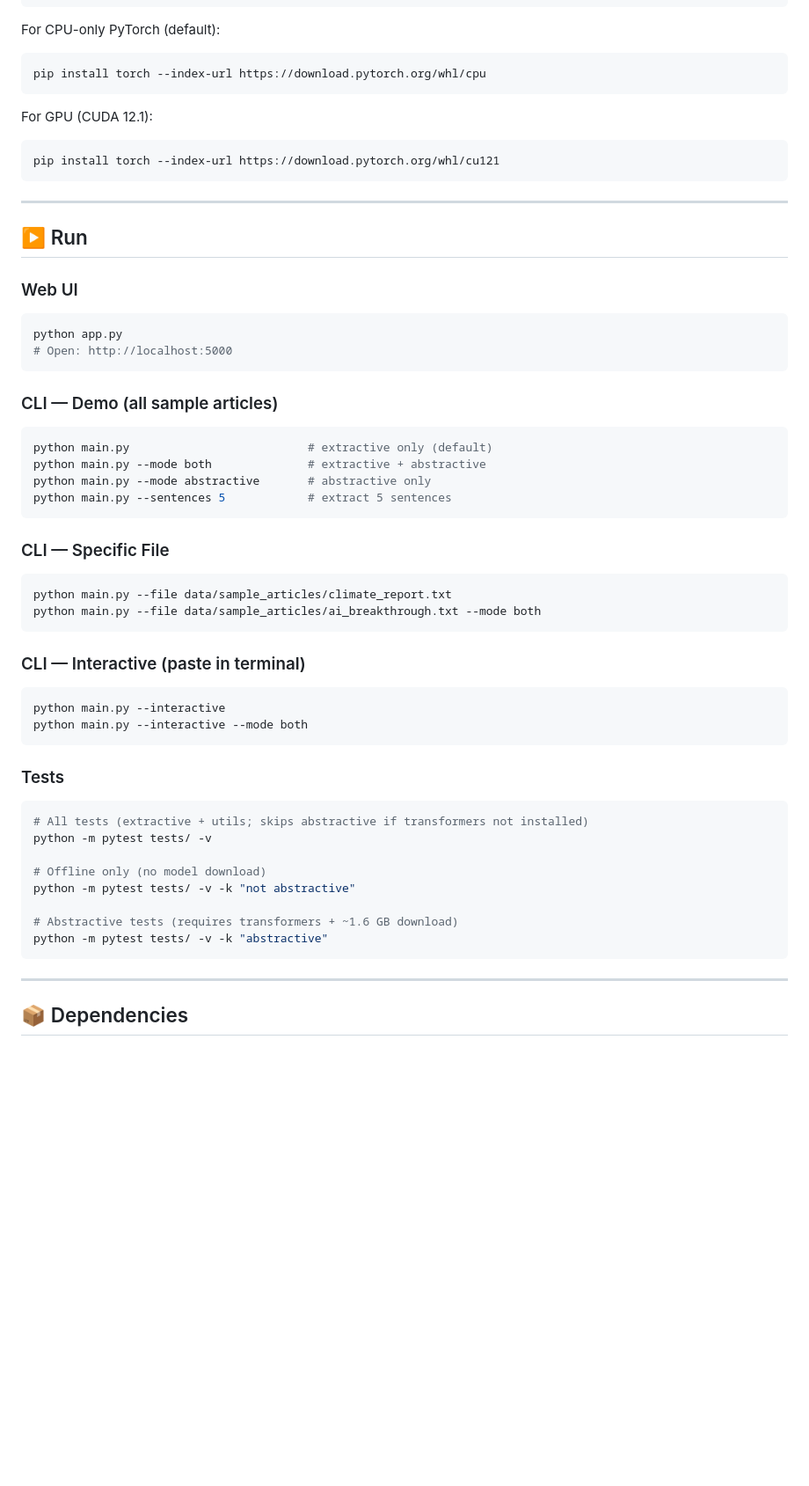
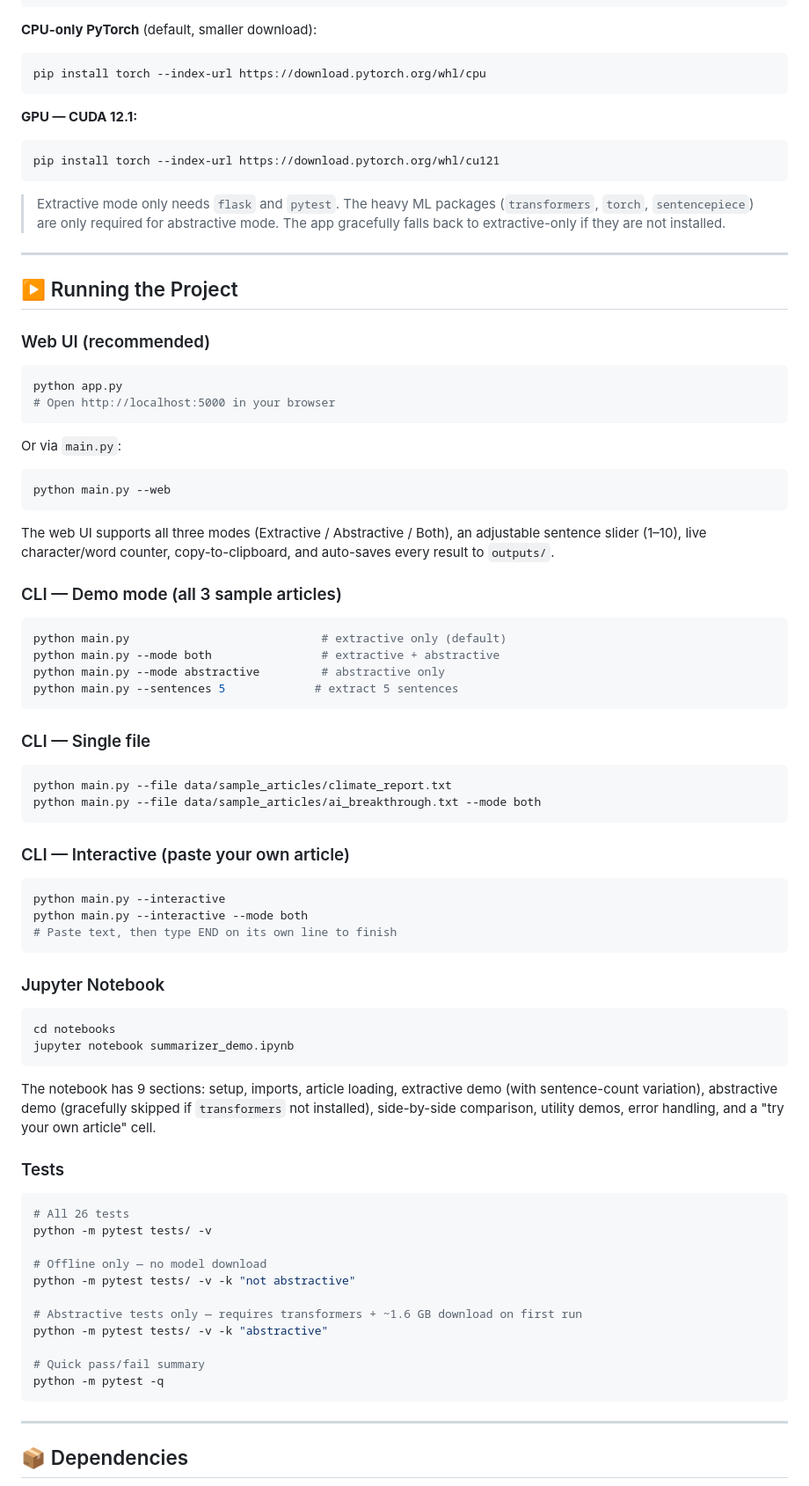
Before and after one commit to Kartikshrivastava16/news_summarizer_ml, a Markdown page: README.md, the part around one of its changes. Shown at 88% size. Rendered like a GitHub page; blank space fills up the shorter version.

````diff
--- a/README.md
+++ b/README.md
@@ -74,56 +87,83 @@ Sequence-to-sequence generation using `facebook/bart-large-cnn`:
 pip install -r requirements.txt
 ```
 
-For CPU-only PyTorch (default):
+**CPU-only PyTorch** (default, smaller download):
 ```bash
 pip install torch --index-url https://download.pytorch.org/whl/cpu
 ```
 
-For GPU (CUDA 12.1):
+**GPU — CUDA 12.1:**
 ```bash
 pip install torch --index-url https://download.pytorch.org/whl/cu121
 ```
 
+> Extractive mode only needs `flask` and `pytest`. The heavy ML packages (`transformers`, `torch`, `sentencepiece`) are only required for abstractive mode. The app gracefully falls back to extractive-only if they are not installed.
+
 ---
 
-## ▶️ Run
+## ▶️ Running the Project
 
-### Web UI
+### Web UI (recommended)
+
 ```bash
 python app.py
-# Open: http://localhost:5000
+# Open http://localhost:5000 in your browser
 ```
 
-### CLI — Demo (all sample articles)
+Or via `main.py`:
 ```bash
-python main.py                          # extractive only (default)
-python main.py --mode both              # extractive + abstractive
-python main.py --mode abstractive       # abstractive only
-python main.py --sentences 5            # extract 5 sentences
+python main.py --web
 ```
 
-### CLI — Specific File
+The web UI supports all three modes (Extractive / Abstractive / Both), an adjustable sentence slider (1–10), live character/word counter, copy-to-clipboard, and auto-saves every result to `outputs/`.
+
+### CLI — Demo mode (all 3 sample articles)
+
+```bash
+python main.py                            # extractive only (default)
+python main.py --mode both                # extractive + abstractive
+python main.py --mode abstractive         # abstractive only
+python main.py --sentences 5             # extract 5 sentences
+```
+
+### CLI — Single file
+
 ```bash
 python main.py --file data/sample_articles/climate_report.txt
 python main.py --file data/sample_articles/ai_breakthrough.txt --mode both
 ```
 
-### CLI — Interactive (paste in terminal)
+### CLI — Interactive (paste your own article)
+
 ```bash
 python main.py --interactive
 python main.py --interactive --mode both
+# Paste text, then type END on its own line to finish
 ```
 
+### Jupyter Notebook
+
+```bash
+cd notebooks
+jupyter notebook summarizer_demo.ipynb
+```
+
+The notebook has 9 sections: setup, imports, article loading, extractive demo (with sentence-count variation), abstractive demo (gracefully skipped if `transformers` not installed), side-by-side comparison, utility demos, error handling, and a "try your own article" cell.
+
 ### Tests
+
 ```bash
-# All tests (extractive + utils; skips abstractive if transformers not installed)
+# All 26 tests
 python -m pytest tests/ -v
 
-# Offline only (no model download)
+# Offline only — no model download
 python -m pytest tests/ -v -k "not abstractive"
 
-# Abstractive tests (requires transformers + ~1.6 GB download)
+# Abstractive tests only — requires transformers + ~1.6 GB download on first run
 python -m pytest tests/ -v -k "abstractive"
+
+# Quick pass/fail summary
+python -m pytest -q
 ```
 
 ---
````
Also changed, not shown: other parts of README.md (+117 -41 lines).
